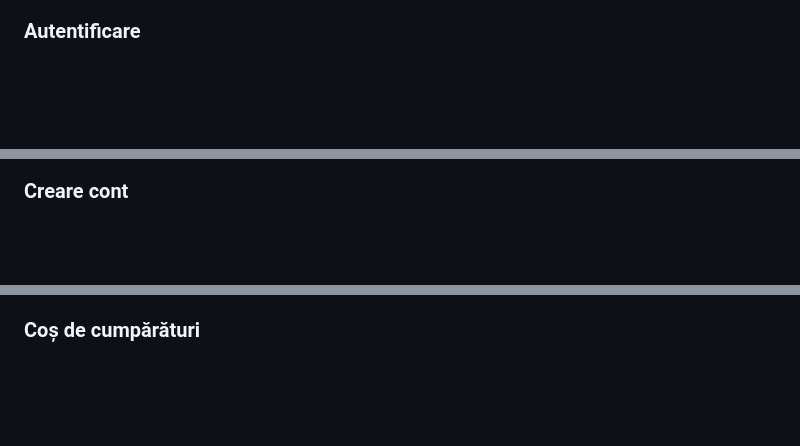
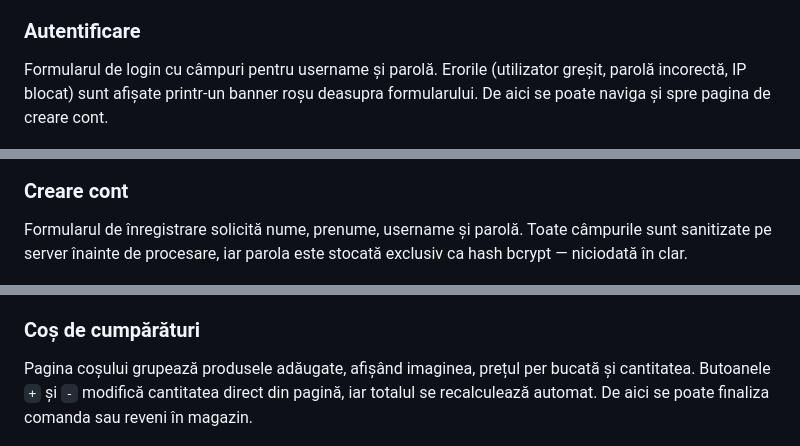
Before and after one commit to sorin2net/Mini-amanet-webapp, a Markdown page: README.md, 3 parts joined by grey strips. GitHub-like rendering; blank space fills up the shorter version.

```diff
--- a/README.md
+++ b/README.md
@@ -88,9 +101,13 @@ Accesibil exclusiv utilizatorilor cu rolul `Administrator`, protejat atât la ni
 ![Produse și footer](public/screenshots/more_products_andFooter.jpg)
 
 ### Autentificare
+Formularul de login cu câmpuri pentru username și parolă. Erorile (utilizator greșit, parolă incorectă, IP blocat) sunt afișate printr-un banner roșu deasupra formularului. De aici se poate naviga și spre pagina de creare cont.
+
 ![Autentificare](public/screenshots/authentification.jpg)
 
 ### Creare cont
+Formularul de înregistrare solicită nume, prenume, username și parolă. Toate câmpurile sunt sanitizate pe server înainte de procesare, iar parola este stocată exclusiv ca hash bcrypt — niciodată în clar.
+
 ![Creare cont](public/screenshots/create_account.jpg)
 
 ### Pagina principală — admin autentificat
@@ -99,6 +116,8 @@ Administratorul vede zona de administrare cu butoanele de gestionare a bazei de
 ![Admin autentificat](public/screenshots/admin_logged_in.jpg)
 
 ### Coș de cumpărături
+Pagina coșului grupează produsele adăugate, afișând imaginea, prețul per bucată și cantitatea. Butoanele `+` și `-` modifică cantitatea direct din pagină, iar totalul se recalculează automat. De aici se poate finaliza comanda sau reveni în magazin.
+
 ![Coș de cumpărături](public/screenshots/produts_in_cart.jpg)
 
 ### Confirmare comandă
```
Also changed, not shown: other parts of README.md (+19 -11 lines).
